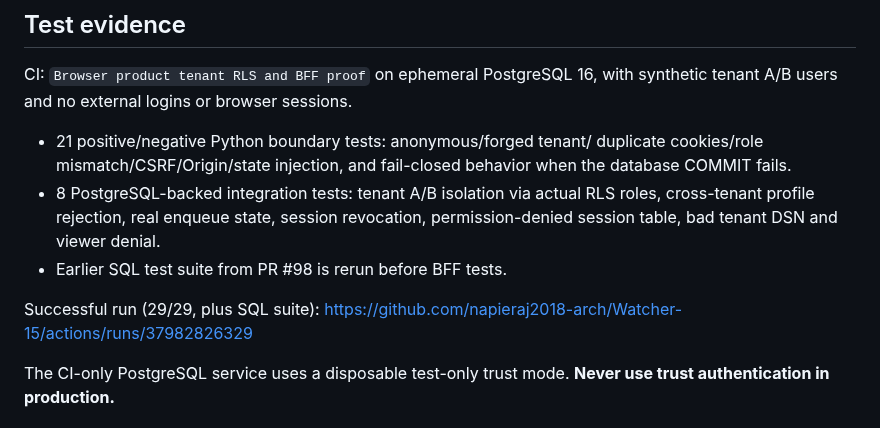
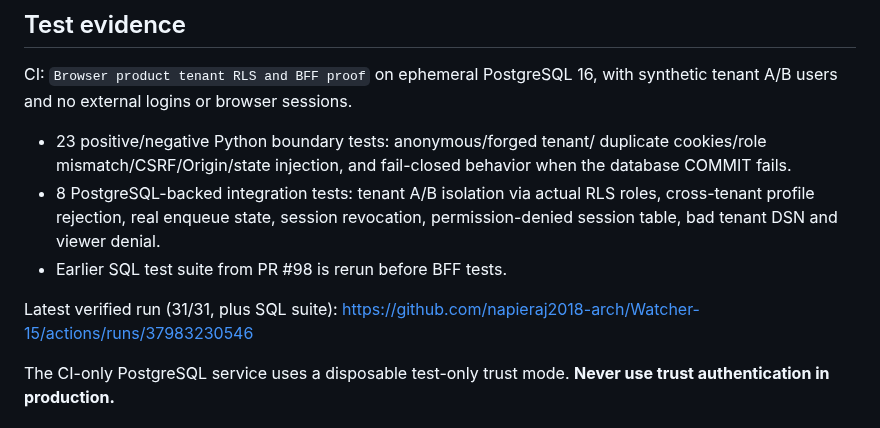
Before and after one commit to napieraj2018-arch/Watcher-15, a Markdown page: tenant_security/bff/README.md, the part around the change. GitHub-like rendering.

Commit message:
Update BFF proof to 31 passing tests and final CI evidence

```diff
--- a/tenant_security/bff/README.md
+++ b/tenant_security/bff/README.md
@@ -29,7 +29,7 @@ directly into ai-browser-cloud or migrate any live profile/cookie database.
 CI: `Browser product tenant RLS and BFF proof` on ephemeral PostgreSQL 16,
 with synthetic tenant A/B users and no external logins or browser sessions.
 
-- 21 positive/negative Python boundary tests: anonymous/forged tenant/
+- 23 positive/negative Python boundary tests: anonymous/forged tenant/
   duplicate cookies/role mismatch/CSRF/Origin/state injection, and fail-closed
   behavior when the database COMMIT fails.
 - 8 PostgreSQL-backed integration tests: tenant A/B isolation via actual
@@ -37,8 +37,8 @@ with synthetic tenant A/B users and no external logins or browser sessions.
   revocation, permission-denied session table, bad tenant DSN and viewer denial.
 - Earlier SQL test suite from PR #98 is rerun before BFF tests.
 
-Successful run (29/29, plus SQL suite):
-https://github.com/napieraj2018-arch/Watcher-15/actions/runs/37982826329
+Latest verified run (31/31, plus SQL suite):
+https://github.com/napieraj2018-arch/Watcher-15/actions/runs/37983230546
 
 The CI-only PostgreSQL service uses a disposable test-only trust mode.
 **Never use trust authentication in production.**
```
